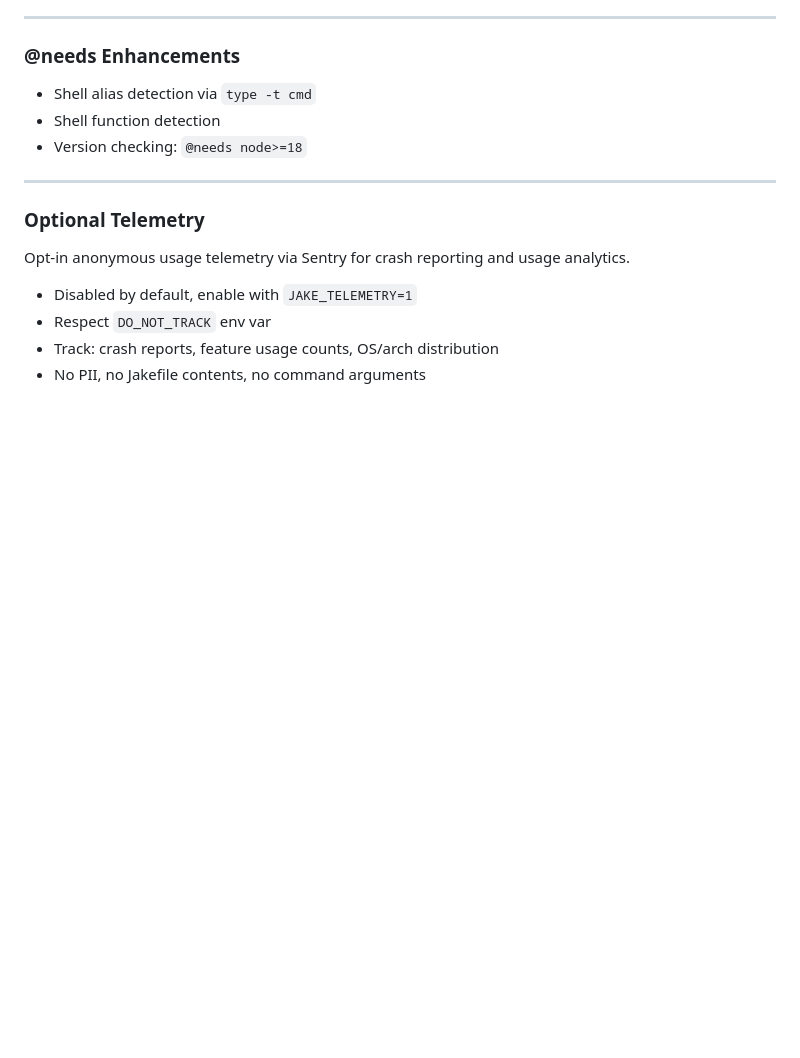
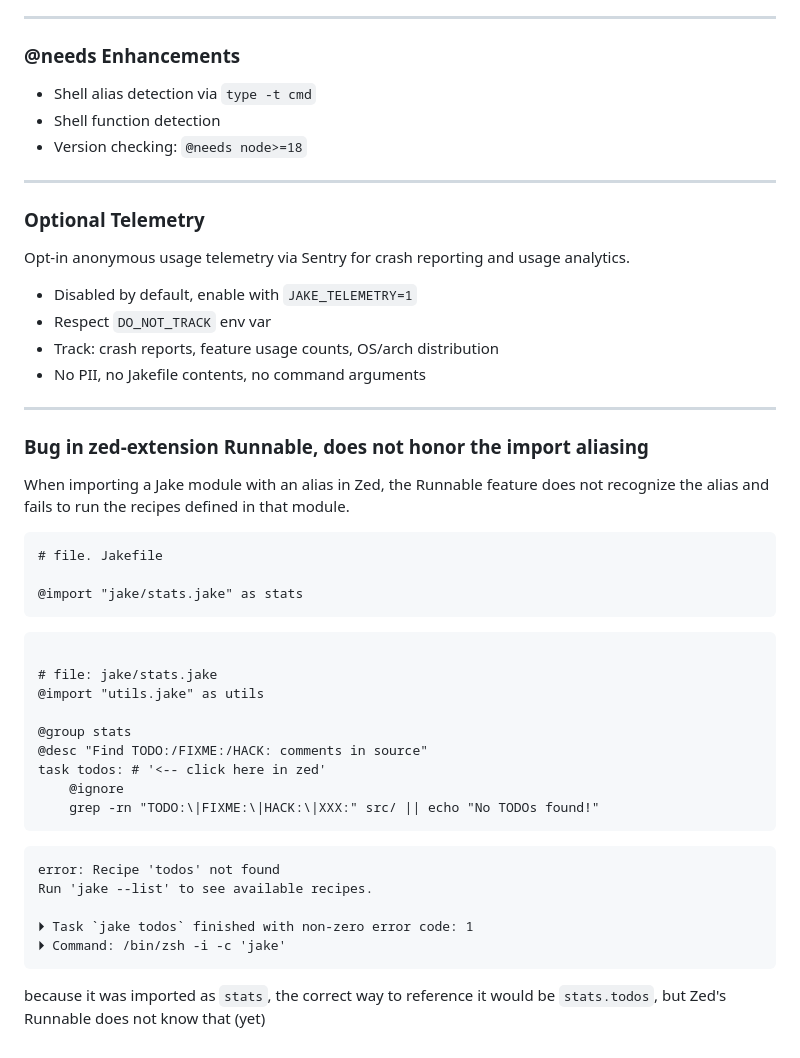
Before and after one commit to HelgeSverre/jake, a Markdown page: TODO.md, the part around the change. Drawn GitHub-style; blank space fills up the shorter version.

Commit message:
document bug

````diff
--- a/TODO.md
+++ b/TODO.md
@@ -533,3 +533,38 @@ Opt-in anonymous usage telemetry via Sentry for crash reporting and usage analyt
 - Respect `DO_NOT_TRACK` env var
 - Track: crash reports, feature usage counts, OS/arch distribution
 - No PII, no Jakefile contents, no command arguments
+
+---
+
+### Bug in zed-extension Runnable, does not honor the import aliasing
+
+When importing a Jake module with an alias in Zed, the Runnable feature does not recognize the alias and fails to run
+the recipes defined in that module.
+
+```jake
+# file. Jakefile
+
+@import "jake/stats.jake" as stats
+```
+
+```jake
+
+# file: jake/stats.jake
+@import "utils.jake" as utils
+
+@group stats
+@desc "Find TODO:/FIXME:/HACK: comments in source"
+task todos: # '<-- click here in zed'
+    @ignore
+    grep -rn "TODO:\|FIXME:\|HACK:\|XXX:" src/ || echo "No TODOs found!"
+```
+
+```
+error: Recipe 'todos' not found
+Run 'jake --list' to see available recipes.
+
+⏵ Task `jake todos` finished with non-zero error code: 1
+⏵ Command: /bin/zsh -i -c 'jake'
+```
+
+because it was imported as `stats`, the correct way to reference it would be `stats.todos`, but Zed's Runnable does not know that (yet)
````
